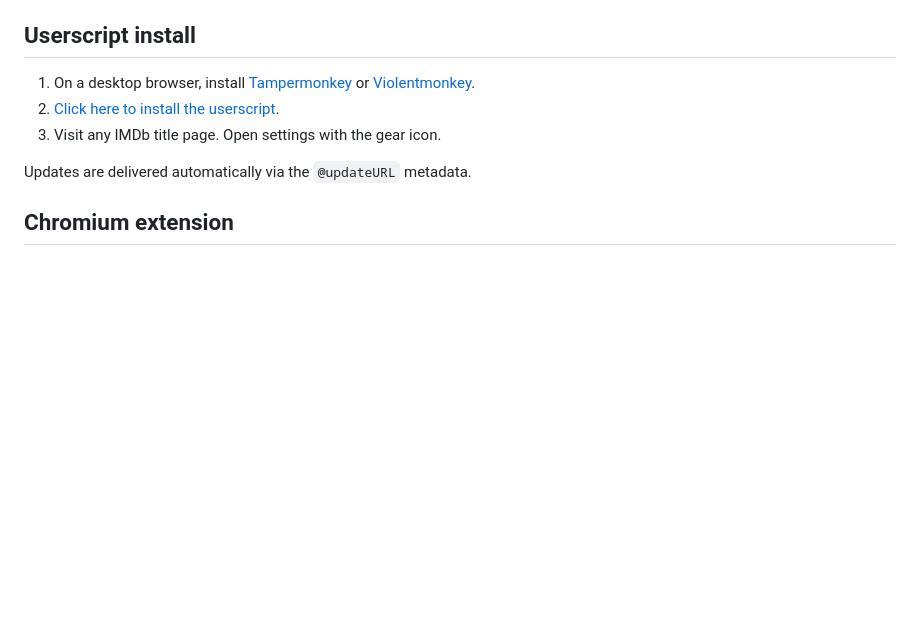
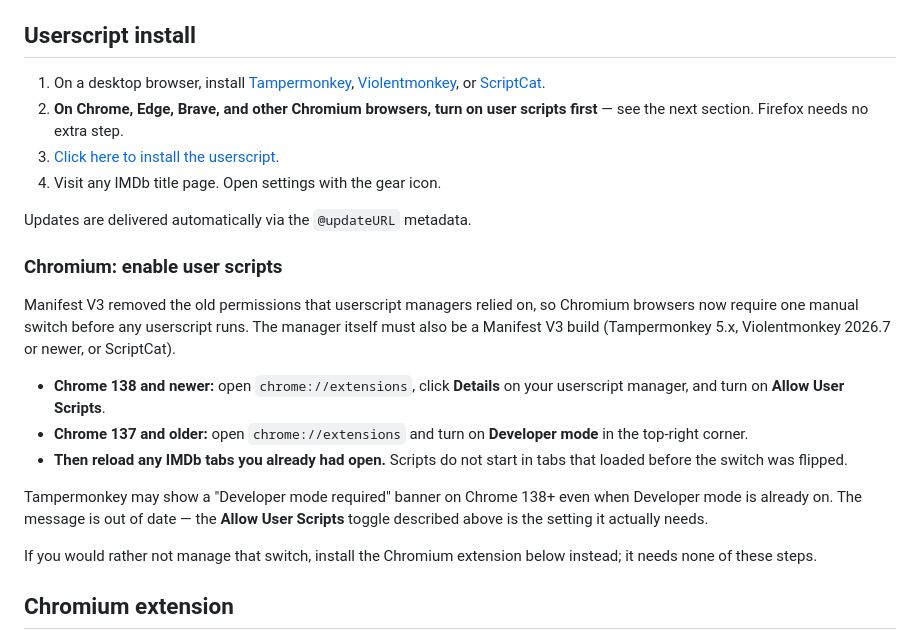
Before and after one commit to SysAdminDoc/IMDb_Enhanced, a Markdown page: README.md, the part around the change. GitHub-like rendering; blank space fills up the shorter version.

Commit message:
docs: document the Chromium user-scripts toggle for userscript installs

```diff
--- a/README.md
+++ b/README.md
@@ -40,11 +40,33 @@ Third-party lookups omit destination cookies. Responses are rendered as text, ou
 
 ## Userscript install
 
-1. On a desktop browser, install [Tampermonkey](https://www.tampermonkey.net/) or [Violentmonkey](https://violentmonkey.github.io/).
-2. [Click here to install the userscript](https://raw.githubusercontent.com/SysAdminDoc/IMDb_Enhanced/main/IMDb_Enhanced.user.js).
-3. Visit any IMDb title page. Open settings with the gear icon.
+1. On a desktop browser, install [Tampermonkey](https://www.tampermonkey.net/), [Violentmonkey](https://violentmonkey.github.io/), or [ScriptCat](https://github.com/scriptscat/scriptcat).
+2. **On Chrome, Edge, Brave, and other Chromium browsers, turn on user scripts first** — see the next section. Firefox needs no extra step.
+3. [Click here to install the userscript](https://raw.githubusercontent.com/SysAdminDoc/IMDb_Enhanced/main/IMDb_Enhanced.user.js).
+4. Visit any IMDb title page. Open settings with the gear icon.
 
 Updates are delivered automatically via the `@updateURL` metadata.
+
+### Chromium: enable user scripts
+
+Manifest V3 removed the old permissions that userscript managers relied on, so
+Chromium browsers now require one manual switch before any userscript runs. The
+manager itself must also be a Manifest V3 build (Tampermonkey 5.x, Violentmonkey
+2026.7 or newer, or ScriptCat).
+
+- **Chrome 138 and newer:** open `chrome://extensions`, click **Details** on your
+  userscript manager, and turn on **Allow User Scripts**.
+- **Chrome 137 and older:** open `chrome://extensions` and turn on **Developer
+  mode** in the top-right corner.
+- **Then reload any IMDb tabs you already had open.** Scripts do not start in
+  tabs that loaded before the switch was flipped.
+
+Tampermonkey may show a "Developer mode required" banner on Chrome 138+ even when
+Developer mode is already on. The message is out of date — the **Allow User
+Scripts** toggle described above is the setting it actually needs.
+
+If you would rather not manage that switch, install the Chromium extension below
+instead; it needs none of these steps.
 
 ## Chromium extension
 
```
